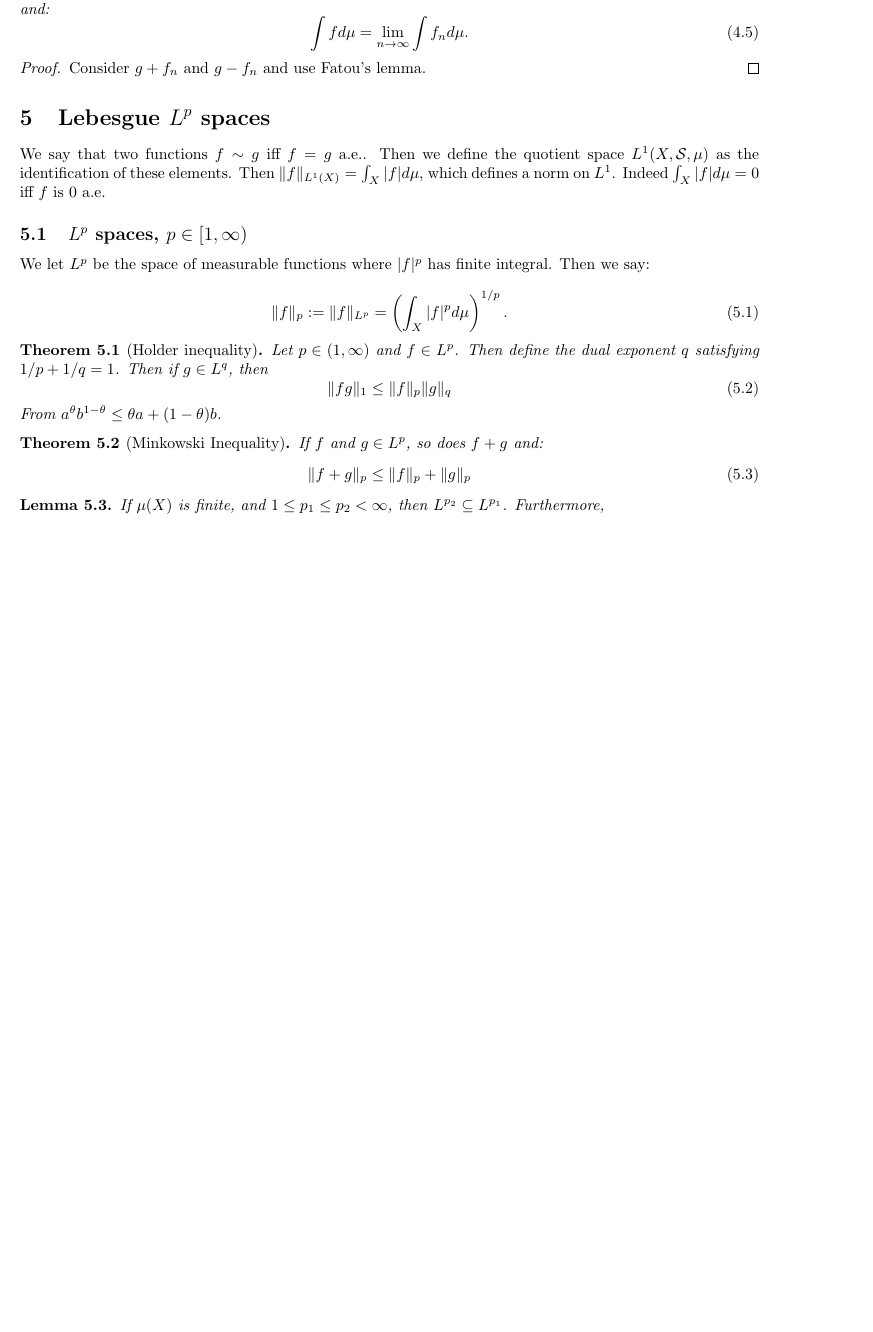
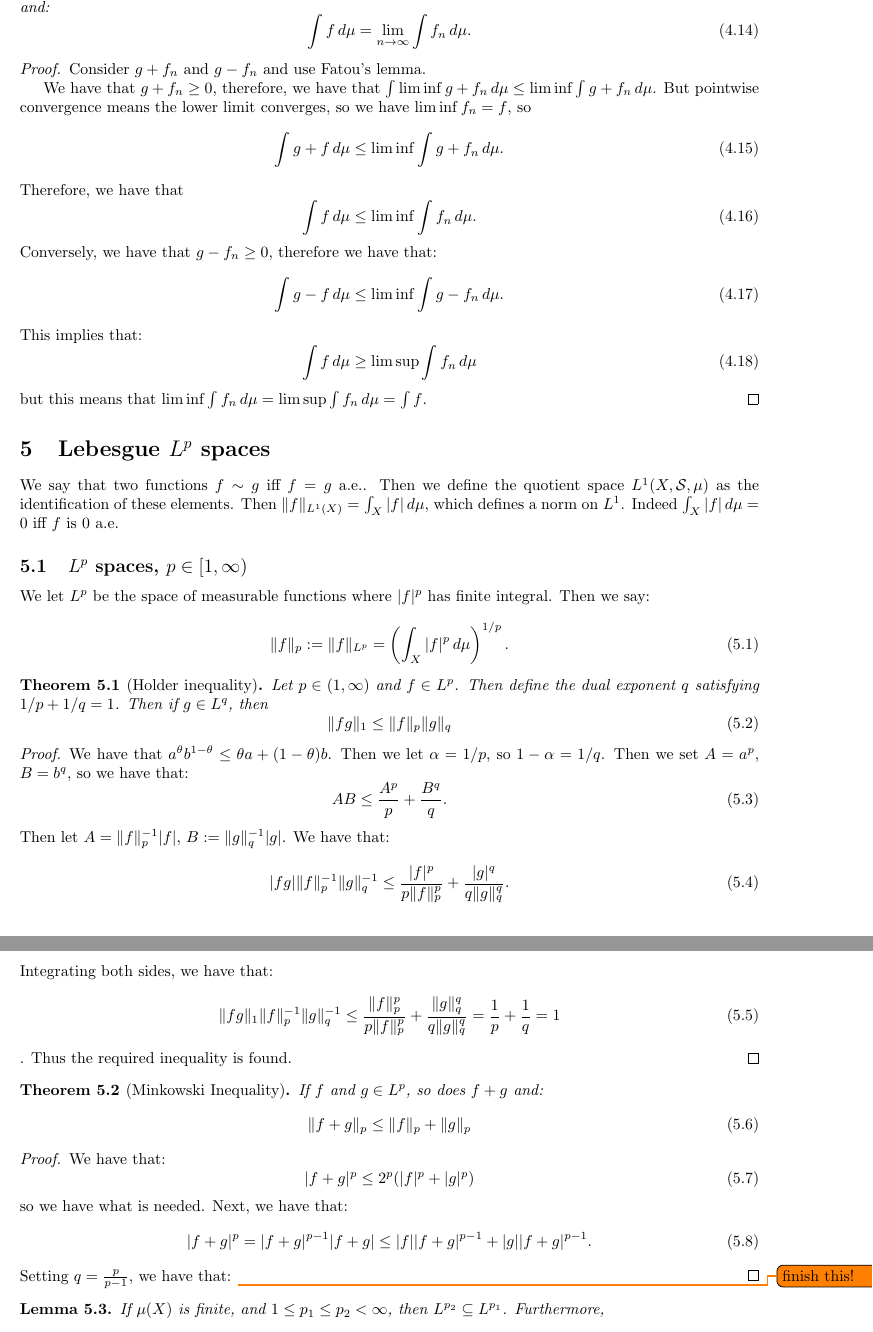
Before and after one commit to ErickLuu/Honours-Project-Notes, a LaTeX document (Notes/Measure theory/Measure theory notes.tex): part of page 6 of 9 before the commit and two parts of pages 7 and 8 of 11 after it, the two joined at a grey line, cut so that both start at the same text, the shorter picture padded with empty space. Compiled offline with pdfLaTeX.

Commit message:
Worked on measure theory notes

```diff
--- a/Notes/Measure theory/Measure theory notes.tex
+++ b/Notes/Measure theory/Measure theory notes.tex
@@ -291,21 +348,39 @@ A function $f \in \mathcal{M}$ is integrable if $\int_X f^+ d \mu < \infty$ and
 \begin{theorem}[Lebesgue Dominated convergence theorem]
 	Let $\lbrace f_n \rbrace_{n \in \mathbb{N}} \subset \mathcal{L}$ such that $f_n$ converges almost everywhere to $f$. Then suppose there exists a function $g \in \mathcal{L}$ such that $|f_n| \leq g$ for all $n \in \mathbb{N}$. Then $f \in \mathcal{L}$ and:
 	\begin{equation}
-		\int f d\mu = \lim_{n \rightarrow \infty} \int f_n d\mu.
+		\int f \, d\mu = \lim_{n \rightarrow \infty} \int f_n \, d\mu.
 	\end{equation}
 \end{theorem}
 \begin{proof}
 	Consider $g + f_n$ and $g - f_n$ and use Fatou's lemma.
+
+	We have that $g + f_n \geq 0$, therefore, we have that $\int \liminf g + f_n \, d\mu \leq \liminf \int g + f_n \, d\mu$. But pointwise convergence means the lower limit converges, so we have $\liminf f_n = f$, so
+	\begin{equation}
+		 \int g + f \, d\mu \leq \liminf \int g + f_n \, d\mu.
+	\end{equation}
+	Therefore, we have that
+	\begin{equation}
+		\int f \, d\mu \leq \liminf \int f_n \, d\mu.
+	\end{equation}
+	Conversely, we have that $g - f_n \geq 0$, therefore we have that:
+	\begin{equation}
+		\int g - f \, d\mu \leq \liminf \int g - f_n \, d\mu.
+	\end{equation}
+	This implies that:
+	\begin{equation}
+		\int f \, d\mu \geq \limsup \int f_n \, d\mu
+	\end{equation}
+	but this means that $\liminf \int f_n \, d\mu = \limsup \int f_n \, d\mu = \int f$.
 \end{proof}
 
 \section{Lebesgue $L^p$ spaces}
-We say that two functions $f\sim g$ iff $f = g$ a.e.. Then we define the quotient space $L^1(X, \mathcal{S}, \mu)$ as the identification of these elements. Then $\|f \|_{L^1(X)} = \int_X |f| d\mu$, which defines a norm on $L^1$. Indeed $\int_X |f| d\mu = 0$ iff $f$ is 0 a.e.
+We say that two functions $f\sim g$ iff $f = g$ a.e.. Then we define the quotient space $L^1(X, \mathcal{S}, \mu)$ as the identification of these elements. Then $\|f \|_{L^1(X)} = \int_X |f| \, d\mu$, which defines a norm on $L^1$. Indeed $\int_X |f| \, d\mu = 0$ iff $f$ is 0 a.e.
 
 \subsection{$L^p$ spaces, $p \in [1, \infty)$}
 We let $L^p$ be the space of measurable functions where $|f|^p$ has finite integral. Then we say:
 
 \begin{equation}
-	\|f \|_p := \|f\|_{L^p} = \left(\int_X |f|^p d\mu \right)^{1/p}.
+	\|f \|_p := \|f\|_{L^p} = \left(\int_X |f|^p \,  d\mu \right)^{1/p}.
 \end{equation}
 
 
@@ -314,8 +389,23 @@ We let $L^p$ be the space of measurable functions where $|f|^p$ has finite integ
 	\begin{equation}
 		\| fg \|_1 \leq \|f \|_p \| g \|_q
 	\end{equation}
-	From $a^\theta b^{1-\theta} \leq \theta a + (1 - \theta) b$.
 \end{theorem}
+\begin{proof}
+	We have that $a^\theta b^{1-\theta} \leq \theta a + (1 - \theta) b$.
+	Then we let $\alpha = 1/p$, so $1 - \alpha = 1/q$. Then we set $A = a^p$, $B = b^q$, so we have that:
+	\begin{equation}
+		AB \leq \frac{A^p}{p} + \frac{B^q}{q}.
+	\end{equation}
+	Then let $A = \|f \|_p^{-1} |f|$, $B := \|g \|_q^{-1} |g|$. We have that:
+	\begin{equation}
+		|fg| \|f \|_p^{-1} \|g \|_q^{-1} \leq \frac{|f|^p}{p \|f\|_p^p} + \frac{|g|^q}{q \| g \|_q^q}.
+	\end{equation}
+	Integrating both sides, we have that:
+	\begin{equation}
+		\|fg \|_1 \|f \|_p^{-1} \|g \|_q^{-1} \leq \frac{\|f \|_p^p}{p \|f \|_p^p} + \frac{\|g \|_q^q}{q \|g \|_q^q} = \frac{1}{p} + \frac{1}{q} = 1
+	\end{equation}.
+	Thus the required inequality is found.
+\end{proof}
 
 \begin{theorem}[Minkowski Inequality]
 	If $f$ and $g \in L^p$, so does $f + g$ and:
@@ -323,6 +413,19 @@ We let $L^p$ be the space of measurable functions where $|f|^p$ has finite integ
 	\| f + g \|_p \leq \|f \|_p + \| g \|_p
 \end{equation}
 \end{theorem}
+\begin{proof}
+	We have that:
+	\begin{equation}
+		|f + g|^p \leq 2^p (|f|^p + |g|^p)
+	\end{equation}
+	so we have what is needed.
+	Next, we have that:
+	\begin{equation}
+		|f + g|^p = |f + g|^{p-1} |f + g| \leq |f| |f + g|^{p-1} + |g| |f + g|^{p-1}.
+	\end{equation}
+	Setting $q = \frac{p}{p-1}$, we have that:
+	\todo{finish this!}
+\end{proof}
 
 \begin{lemma}
 	If $\mu(X)$ is finite, and $1 \leq p_1 \leq p_2 < \infty$, then $L^{p_2} \subseteq L^{p_1}$. Furthermore,
```
Also changed, not shown: Notes/Measure theory/Measure theory notes.tex (79 more changed lines).
